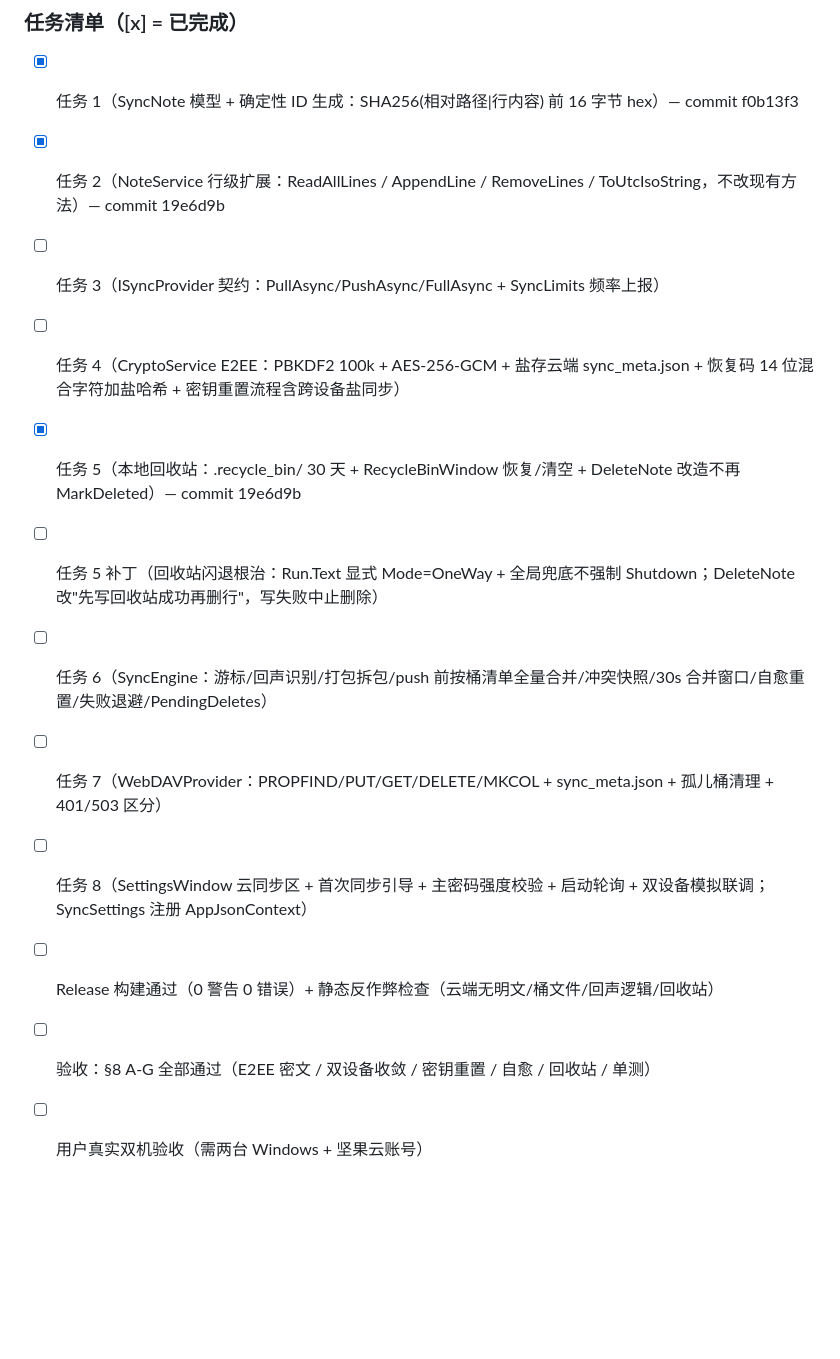
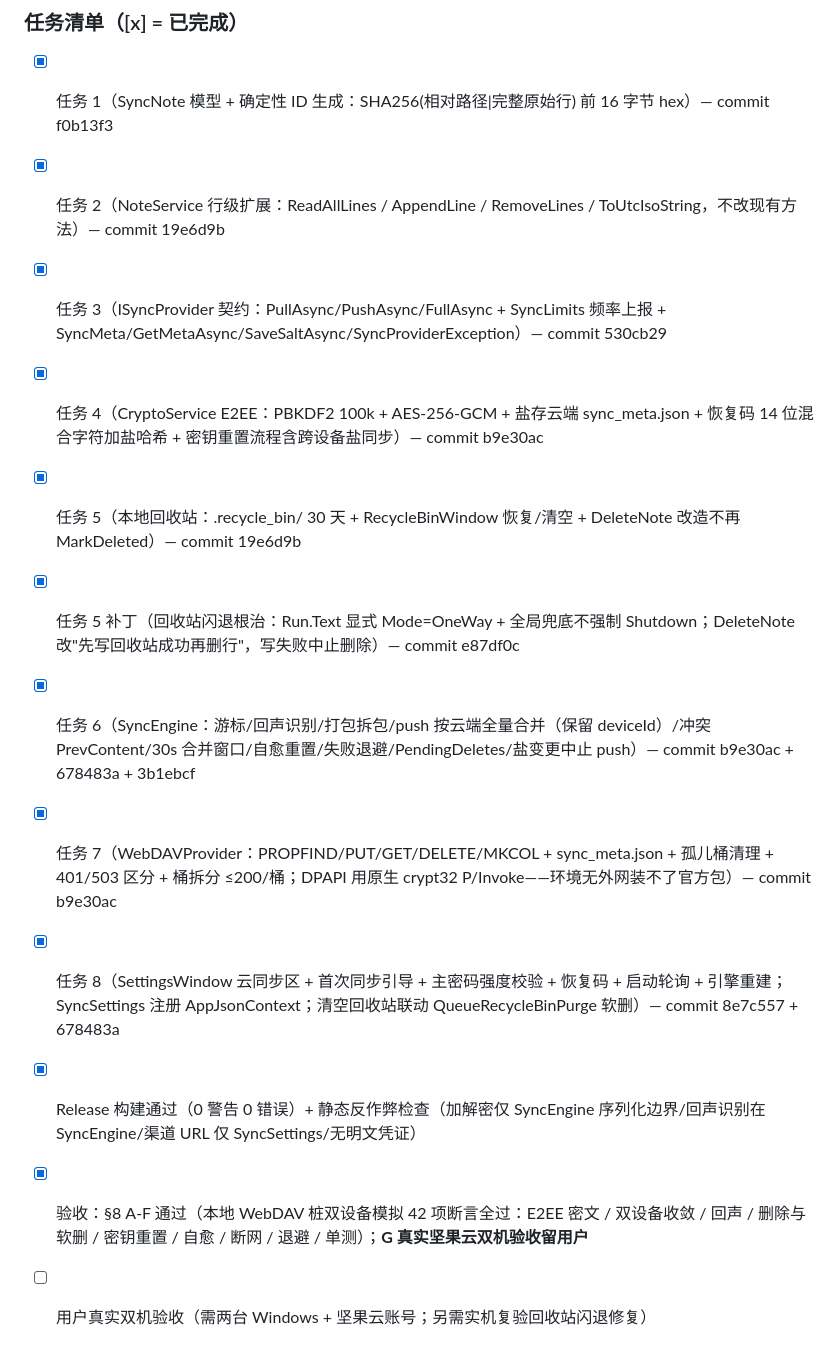
Before and after one commit to pengjie1115/FocusCapture, a Markdown page: docs/PROGRESS.md, the part around one of its changes. GitHub-like rendering; blank space fills up the shorter version.

Commit message:
docs: PROGRESS 更新 QUEST-5 开发完成（任务 3/4/6/7/8+补丁全过，双设备模拟 42 项断言全过，Release 0 警告 0 错误）

```diff
--- a/docs/PROGRESS.md
+++ b/docs/PROGRESS.md
@@ -62,15 +67,15 @@
 
 ### 任务清单（[x] = 已完成）
 
-- [x] 任务 1（SyncNote 模型 + 确定性 ID 生成：SHA256(相对路径|行内容) 前 16 字节 hex）— commit f0b13f3
+- [x] 任务 1（SyncNote 模型 + 确定性 ID 生成：SHA256(相对路径|完整原始行) 前 16 字节 hex）— commit f0b13f3
 - [x] 任务 2（NoteService 行级扩展：ReadAllLines / AppendLine / RemoveLines / ToUtcIsoString，不改现有方法）— commit 19e6d9b
-- [ ] 任务 3（ISyncProvider 契约：PullAsync/PushAsync/FullAsync + SyncLimits 频率上报）
-- [ ] 任务 4（CryptoService E2EE：PBKDF2 100k + AES-256-GCM + 盐存云端 sync_meta.json + 恢复码 14 位混合字符加盐哈希 + 密钥重置流程含跨设备盐同步）
+- [x] 任务 3（ISyncProvider 契约：PullAsync/PushAsync/FullAsync + SyncLimits 频率上报 + SyncMeta/GetMetaAsync/SaveSaltAsync/SyncProviderException）— commit 530cb29
+- [x] 任务 4（CryptoService E2EE：PBKDF2 100k + AES-256-GCM + 盐存云端 sync_meta.json + 恢复码 14 位混合字符加盐哈希 + 密钥重置流程含跨设备盐同步）— commit b9e30ac
 - [x] 任务 5（本地回收站：.recycle_bin/ 30 天 + RecycleBinWindow 恢复/清空 + DeleteNote 改造不再 MarkDeleted）— commit 19e6d9b
-- [ ] 任务 5 补丁（回收站闪退根治：Run.Text 显式 Mode=OneWay + 全局兜底不强制 Shutdown；DeleteNote 改"先写回收站成功再删行"，写失败中止删除）
-- [ ] 任务 6（SyncEngine：游标/回声识别/打包拆包/push 前按桶清单全量合并/冲突快照/30s 合并窗口/自愈重置/失败退避/PendingDeletes）
-- [ ] 任务 7（WebDAVProvider：PROPFIND/PUT/GET/DELETE/MKCOL + sync_meta.json + 孤儿桶清理 + 401/503 区分）
-- [ ] 任务 8（SettingsWindow 云同步区 + 首次同步引导 + 主密码强度校验 + 启动轮询 + 双设备模拟联调；SyncSettings 注册 AppJsonContext）
-- [ ] Release 构建通过（0 警告 0 错误）+ 静态反作弊检查（云端无明文/桶文件/回声逻辑/回收站）
-- [ ] 验收：§8 A-G 全部通过（E2EE 密文 / 双设备收敛 / 密钥重置 / 自愈 / 回收站 / 单测）
-- [ ] 用户真实双机验收（需两台 Windows + 坚果云账号）
+- [x] 任务 5 补丁（回收站闪退根治：Run.Text 显式 Mode=OneWay + 全局兜底不强制 Shutdown；DeleteNote 改"先写回收站成功再删行"，写失败中止删除）— commit e87df0c
+- [x] 任务 6（SyncEngine：游标/回声识别/打包拆包/push 按云端全量合并（保留 deviceId）/冲突 PrevContent/30s 合并窗口/自愈重置/失败退避/PendingDeletes/盐变更中止 push）— commit b9e30ac + 678483a + 3b1ebcf
+- [x] 任务 7（WebDAVProvider：PROPFIND/PUT/GET/DELETE/MKCOL + sync_meta.json + 孤儿桶清理 + 401/503 区分 + 桶拆分 ≤200/桶；DPAPI 用原生 crypt32 P/Invoke——环境无外网装不了官方包）— commit b9e30ac
+- [x] 任务 8（SettingsWindow 云同步区 + 首次同步引导 + 主密码强度校验 + 恢复码 + 启动轮询 + 引擎重建；SyncSettings 注册 AppJsonContext；清空回收站联动 QueueRecycleBinPurge 软删）— commit 8e7c557 + 678483a
+- [x] Release 构建通过（0 警告 0 错误）+ 静态反作弊检查（加解密仅 SyncEngine 序列化边界/回声识别在 SyncEngine/渠道 URL 仅 SyncSettings/无明文凭证）
+- [x] 验收：§8 A-F 通过（本地 WebDAV 桩双设备模拟 42 项断言全过：E2EE 密文 / 双设备收敛 / 回声 / 删除与软删 / 密钥重置 / 自愈 / 断网 / 退避 / 单测）；**G 真实坚果云双机验收留用户**
+- [ ] 用户真实双机验收（需两台 Windows + 坚果云账号；另需实机复验回收站闪退修复）
```
Also changed, not shown: other parts of docs/PROGRESS.md (+9 -4 lines).
